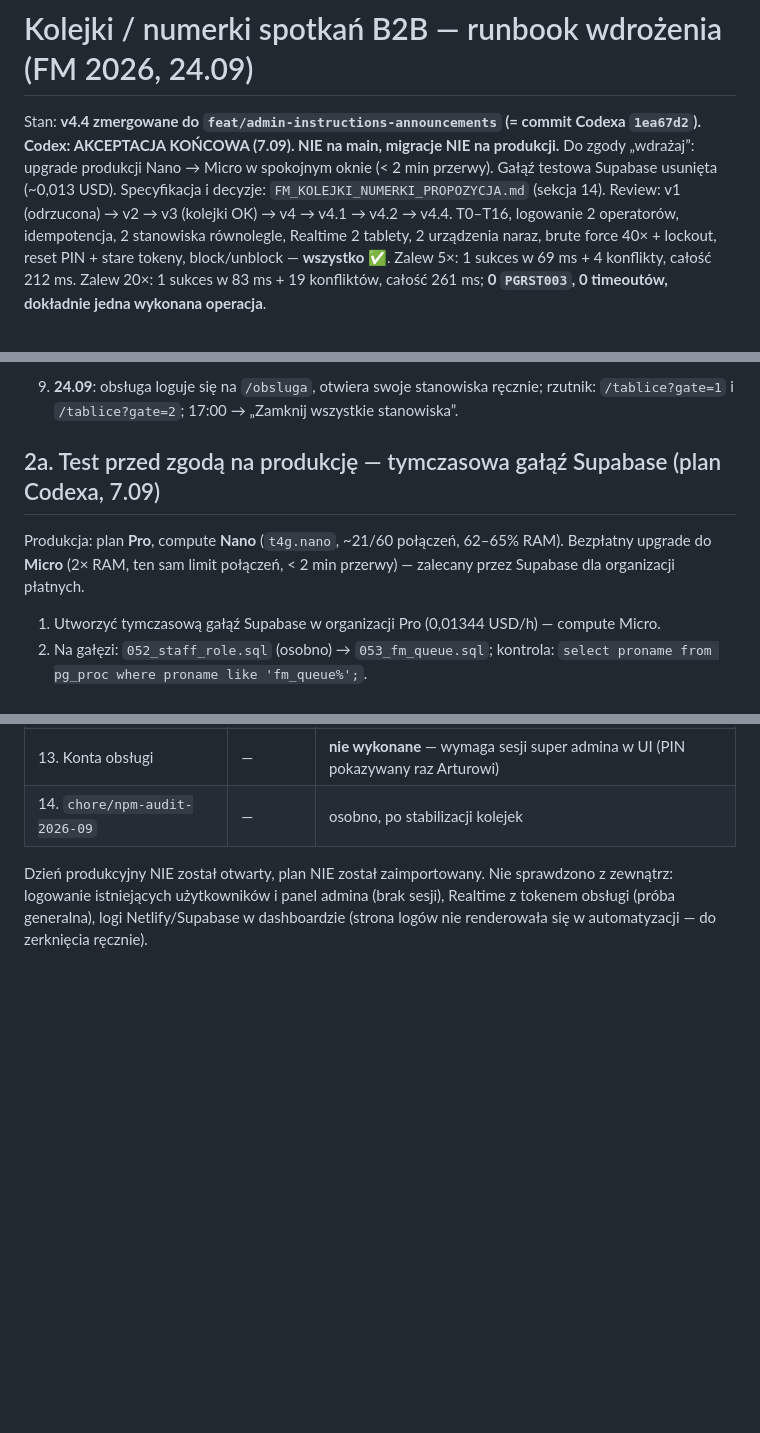
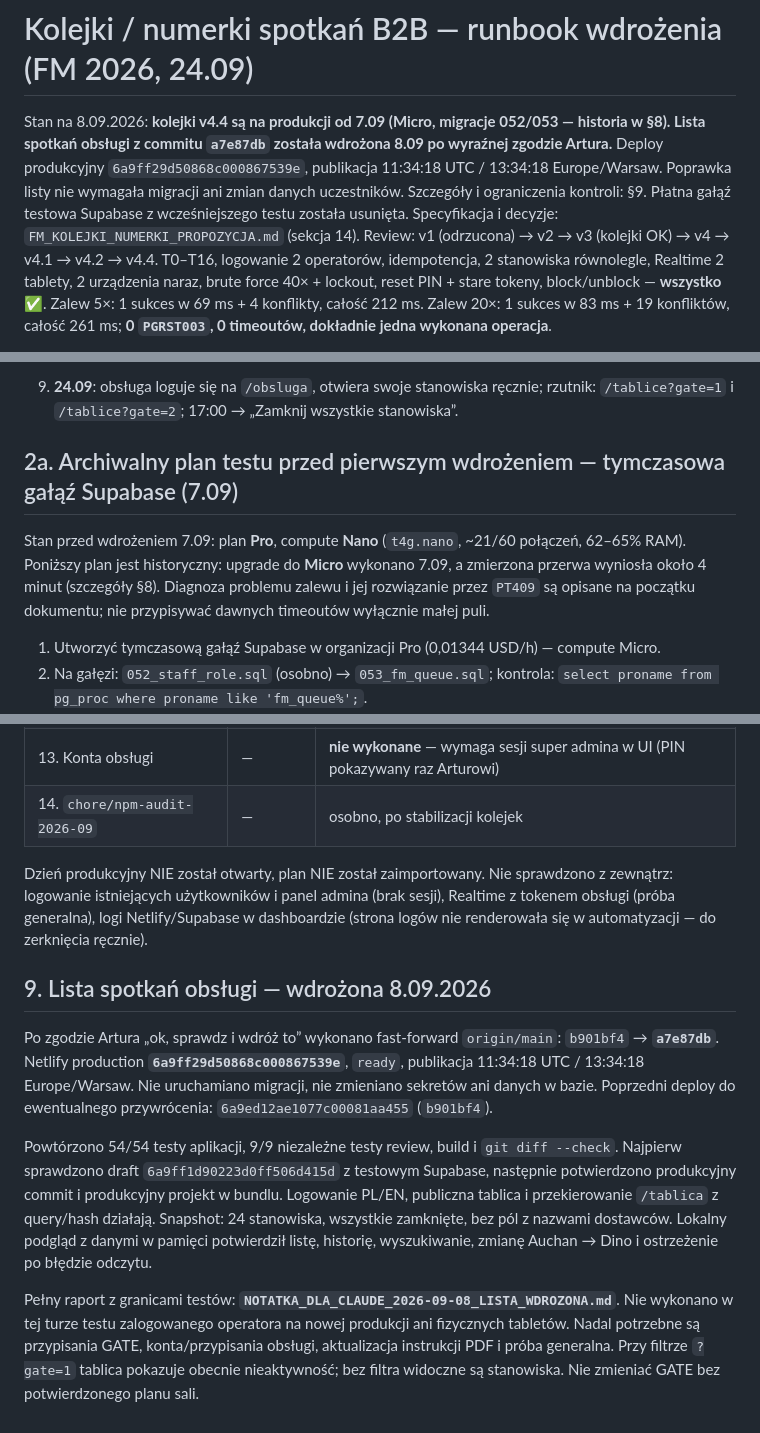
Before and after one commit to artursilvicola/freshmarket-app, a Markdown page: docs/production/FM_KOLEJKI_WDROZENIE.md, 3 parts joined by grey strips. Rendered like a GitHub page; blank space fills up the shorter version.

Commit message:
docs: record staff list production deployment [skip ci]

```diff
--- a/docs/production/FM_KOLEJKI_WDROZENIE.md
+++ b/docs/production/FM_KOLEJKI_WDROZENIE.md
@@ -1,6 +1,6 @@
 # Kolejki / numerki spotkań B2B — runbook wdrożenia (FM 2026, 24.09)
 
-Stan: **v4.4 zmergowane do `feat/admin-instructions-announcements` (= commit Codexa `1ea67d2`). Codex: AKCEPTACJA KOŃCOWA (7.09). NIE na main, migracje NIE na produkcji.** Do zgody „wdrażaj”: upgrade produkcji Nano → Micro w spokojnym oknie (< 2 min przerwy). Gałąź testowa Supabase usunięta (~0,013 USD).
+Stan na 8.09.2026: **kolejki v4.4 są na produkcji od 7.09 (Micro, migracje 052/053 — historia w §8). Lista spotkań obsługi z commitu `a7e87db` została wdrożona 8.09 po wyraźnej zgodzie Artura.** Deploy produkcyjny `6a9ff29d50868c000867539e`, publikacja 11:34:18 UTC / 13:34:18 Europe/Warsaw. Poprawka listy nie wymagała migracji ani zmian danych uczestników. Szczegóły i ograniczenia kontroli: §9. Płatna gałąź testowa Supabase z wcześniejszego testu została usunięta.
 Specyfikacja i decyzje: `FM_KOLEJKI_NUMERKI_PROPOZYCJA.md` (sekcja 14). Review: v1 (odrzucona) → v2 → v3 (kolejki OK) → v4 → v4.1 → v4.2 → v4.4. T0–T16, logowanie 2 operatorów, idempotencja, 2 stanowiska równolegle, Realtime 2 tablety, 2 urządzenia naraz, brute force 40× + lockout, reset PIN + stare tokeny, block/unblock — **wszystko ✅**. Zalew 5×: 1 sukces w 69 ms + 4 konflikty, całość 212 ms. Zalew 20×: 1 sukces w 83 ms + 19 konfliktów, całość 261 ms; **0 `PGRST003`, 0 timeoutów, dokładnie jedna wykonana operacja**.
 
 Warunek testu 20× jest spełniony. Wcześniejszy timeout nie wynikał z pojemności puli: `FM_CONFLICT` używał SQLSTATE `40001`, a PostgREST 14.5 automatycznie ponawia błędy serializacji. v4.4 używa oficjalnego kodu `PT409` (HTTP 409), więc konflikt wraca natychmiast i nie uruchamia retry infrastruktury.
@@ -34,9 +34,9 @@ Warunek testu 20× jest spełniony. Wcześniejszy timeout nie wynikał z pojemno
 8. **23.09** po zatwierdzeniu planu: **Tablica i dzień → „Otwórz dzień (import planu)”**. Stanowiska zostają ZAMKNIĘTE.
 9. **24.09**: obsługa loguje się na `/obsluga`, otwiera swoje stanowiska ręcznie; rzutnik: `/tablice?gate=1` i `/tablice?gate=2`; 17:00 → „Zamknij wszystkie stanowiska”.
 
-## 2a. Test przed zgodą na produkcję — tymczasowa gałąź Supabase (plan Codexa, 7.09)
+## 2a. Archiwalny plan testu przed pierwszym wdrożeniem — tymczasowa gałąź Supabase (7.09)
 
-Produkcja: plan **Pro**, compute **Nano** (`t4g.nano`, ~21/60 połączeń, 62–65% RAM). Bezpłatny upgrade do **Micro** (2× RAM, ten sam limit połączeń, < 2 min przerwy) — zalecany przez Supabase dla organizacji płatnych.
+Stan przed wdrożeniem 7.09: plan **Pro**, compute **Nano** (`t4g.nano`, ~21/60 połączeń, 62–65% RAM). Poniższy plan jest historyczny: upgrade do **Micro** wykonano 7.09, a zmierzona przerwa wyniosła około 4 minut (szczegóły §8). Diagnoza problemu zalewu i jej rozwiązanie przez `PT409` są opisane na początku dokumentu; nie przypisywać dawnych timeoutów wyłącznie małej puli.
 
 1. Utworzyć tymczasową gałąź Supabase w organizacji Pro (0,01344 USD/h) — compute Micro.
 2. Na gałęzi: `052_staff_role.sql` (osobno) → `053_fm_queue.sql`; kontrola: `select proname from pg_proc where proname like 'fm_queue%';`.
@@ -126,3 +126,11 @@ Uzupełnienie Codexa: `NOTATKA_DLA_CLAUDE_CODEX_2026-09-08_OBSLUGA_LISTA_FINAL.m
 | 14. `chore/npm-audit-2026-09` | — | osobno, po stabilizacji kolejek |
 
 Dzień produkcyjny NIE został otwarty, plan NIE został zaimportowany. Nie sprawdzono z zewnątrz: logowanie istniejących użytkowników i panel admina (brak sesji), Realtime z tokenem obsługi (próba generalna), logi Netlify/Supabase w dashboardzie (strona logów nie renderowała się w automatyzacji — do zerknięcia ręcznie).
+
+## 9. Lista spotkań obsługi — wdrożona 8.09.2026
+
+Po zgodzie Artura „ok, sprawdz i wdróż to” wykonano fast-forward `origin/main`: `b901bf4` → **`a7e87db`**. Netlify production **`6a9ff29d50868c000867539e`**, `ready`, publikacja 11:34:18 UTC / 13:34:18 Europe/Warsaw. Nie uruchamiano migracji, nie zmieniano sekretów ani danych w bazie. Poprzedni deploy do ewentualnego przywrócenia: `6a9ed12ae1077c00081aa455` (`b901bf4`).
+
+Powtórzono 54/54 testy aplikacji, 9/9 niezależne testy review, build i `git diff --check`. Najpierw sprawdzono draft `6a9ff1d90223d0ff506d415d` z testowym Supabase, następnie potwierdzono produkcyjny commit i produkcyjny projekt w bundlu. Logowanie PL/EN, publiczna tablica i przekierowanie `/tablica` z query/hash działają. Snapshot: 24 stanowiska, wszystkie zamknięte, bez pól z nazwami dostawców. Lokalny podgląd z danymi w pamięci potwierdził listę, historię, wyszukiwanie, zmianę Auchan → Dino i ostrzeżenie po błędzie odczytu.
+
+Pełny raport z granicami testów: **`NOTATKA_DLA_CLAUDE_2026-09-08_LISTA_WDROZONA.md`**. Nie wykonano w tej turze testu zalogowanego operatora na nowej produkcji ani fizycznych tabletów. Nadal potrzebne są przypisania GATE, konta/przypisania obsługi, aktualizacja instrukcji PDF i próba generalna. Przy filtrze `?gate=1` tablica pokazuje obecnie nieaktywność; bez filtra widoczne są stanowiska. Nie zmieniać GATE bez potwierdzonego planu sali.
```
Also changed, not shown: other parts of docs/production/FM_KOLEJKI_WDROZENIE.md (+2 -2 lines), docs/production/NOTATKA_DLA_CLAUDE_2026-09-08_LISTA_WDROZONA.md (added, +48 -0 lines).
